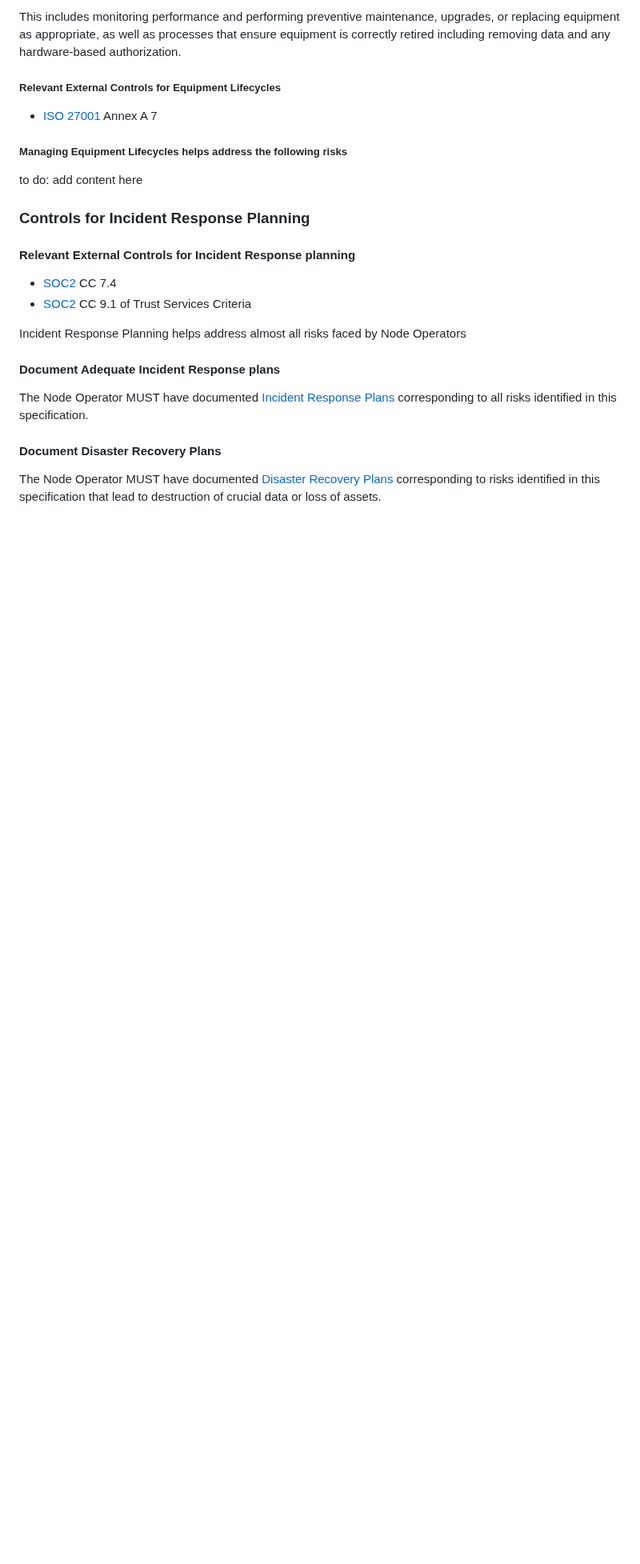
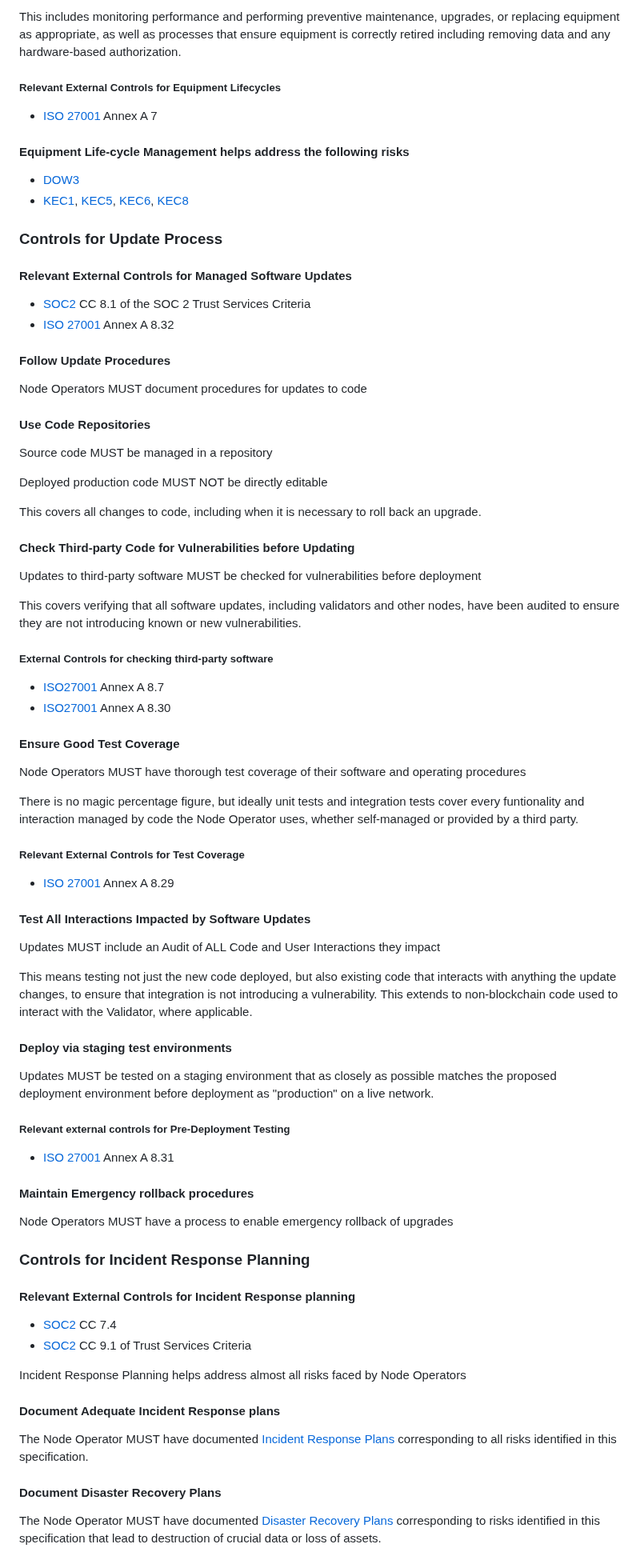
Before and after one commit to lidofinance/valos, a Markdown page: spec-update-draft.md, the part around one of its changes. Shown at 80% size. Rendered like a GitHub page; blank space fills up the shorter version.

```diff
--- a/spec-update-draft.md
+++ b/spec-update-draft.md
@@ -1933,10 +1942,75 @@ as well as processes that ensure equipment is correctly retired including removi
 
 * [ISO 27001](#iso-27001) Annex A 7
 
-##### Managing Equipment Lifecycles helps address the following risks
-
-to do: add content here
-
+#### Equipment Life-cycle Management helps address the following risks
+
+* [DOW3](#risk-dow-3)
+* [KEC1](#risk-kec-1), [KEC5](#risk-kec-), [KEC6](#risk-kec-6), [KEC8](#risk-kec-8)
+
+
+<a id="sec-controls-updates"></a>
+### Controls for Update Process
+
+#### Relevant External Controls for Managed Software Updates
+
+* [SOC2](#ref-soc2) CC 8.1 of the SOC 2 Trust Services Criteria
+* [ISO 27001](#iso-27001) Annex A 8.32
+
+
+#### Follow Update Procedures
+
+Node Operators MUST document procedures for updates to code
+
+#### Use Code Repositories
+
+Source code MUST be managed in a repository
+
+Deployed production code MUST NOT be directly editable
+
+This covers all changes to code, including when it is necessary to roll back an upgrade.
+
+#### Check Third-party Code for Vulnerabilities before Updating
+
+Updates to third-party software MUST be checked for vulnerabilities before deployment
+
+This covers verifying that all software updates, including validators and other nodes, have been audited to ensure they are not introducing known or new vulnerabilities.
+
+##### External Controls for checking third-party software
+
+* [ISO27001](#ref-iso-27001) Annex A 8.7
+* [ISO27001](#ref-iso-27001) Annex A 8.30
+
+
+#### Ensure Good Test Coverage
+
+Node Operators MUST have thorough test coverage of their software and operating procedures
+
+There is no magic percentage figure, but ideally unit tests and integration tests cover every funtionality and interaction
+managed by code the Node Operator uses, whether self-managed or provided by a third party.
+
+##### Relevant External Controls for Test Coverage
+
+* [ISO 27001](#iso-27001) Annex A 8.29
+
+#### Test All Interactions Impacted by Software Updates
+
+Updates MUST include an Audit of ALL Code and User Interactions they impact
+
+This means testing not just the new code deployed, but also existing code that interacts with anything the update changes, to ensure that integration is not introducing a vulnerability. This extends to non-blockchain code used to interact with the Validator, where applicable.
+
+#### Deploy via staging test environments
+
+Updates MUST be tested on a staging environment that as closely as possible matches the proposed deployment environment before deployment as "production" on a live network.
+
+##### Relevant external controls for Pre-Deployment Testing
+
+* [ISO 27001](#iso-27001) Annex A 8.31
+
+#### Maintain Emergency rollback procedures
+
+Node Operators MUST have a process to enable emergency rollback of upgrades
+
+<a id="sec-controls-response"></a>
 ### Controls for Incident Response Planning
 
 #### Relevant External Controls for Incident Response planning
```
Also changed, not shown: other parts of spec-update-draft.md (+77 -125 lines).
